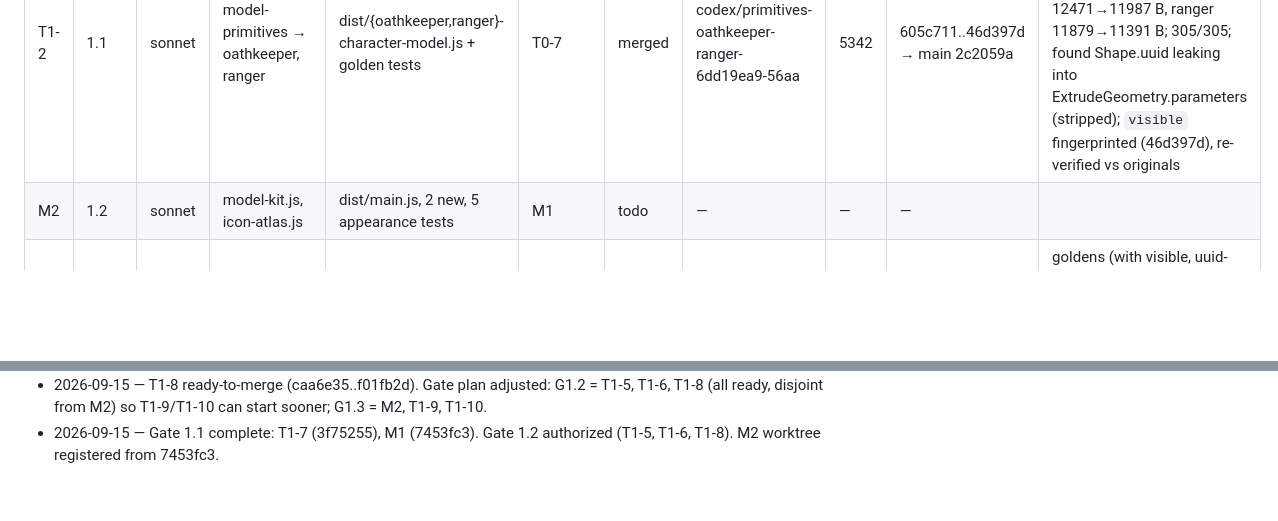
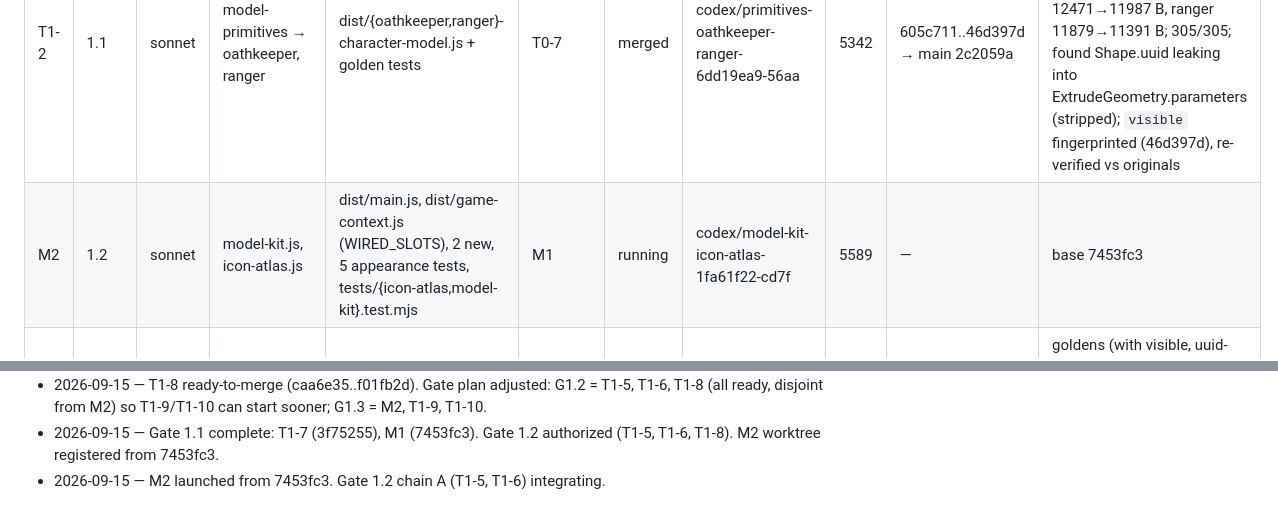
Before and after one commit to galbenyosef/hallowmere, a Markdown page: docs/refactor/TASKS.md, 2 parts joined by grey strips. Drawn GitHub-style; blank space fills up the shorter version.

Commit message:
T0-0: M2 started
Co-Authored-By: Claude Fable 5.1 <noreply@anthropic.com>

```diff
--- a/docs/refactor/TASKS.md
+++ b/docs/refactor/TASKS.md
@@ -45,7 +45,7 @@ Baseline (main `ff9a17f`): 269 tests pass / 0 fail, suite ~84 s, `npm run build`
 | M1 | 1.1 | opus | ctx rename pass (game-context.js, dom.js `$` adoption) | dist/main.js, dist/game-context.js, 8 vm-slicing tests | 0B | merged | codex/ctx-rename-8e5ffbb9-efb6 | 5891 | 3c16270..6a3f690 → main 7453fc3 | ctx has 107 pre-declared fields; agent proved stripping `ctx.` reproduces main:dist/main.js character-for-character; 0 top-level let; assert/test counts identical in 8 tests; compare-shots 11/11 (orchestrator-run); perf within ±15% band; draw calls vary with the random world seed (521–549 idle across unmodified runs) so that column is not an identity check; 301/301 |
 | T1-1 | 1.1 | sonnet | model-primitives → geralt, nightblade | dist/{geralt,nightblade}-character-model.js + golden tests | T0-7 | merged | codex/primitives-geralt-nightblade-94b5ab29-38bb | 5985 | f2d8dea..477d9da → main 5d35fbf | golden tests verified by orchestrator against main originals AND adopted files (2/2 both); geralt 17106→16470 B, nightblade 13986→13269 B; 303/303; `visible` fingerprinted (477d9da), re-verified vs originals |
 | T1-2 | 1.1 | sonnet | model-primitives → oathkeeper, ranger | dist/{oathkeeper,ranger}-character-model.js + golden tests | T0-7 | merged | codex/primitives-oathkeeper-ranger-6dd19ea9-56aa | 5342 | 605c711..46d397d → main 2c2059a | goldens verified by orchestrator vs main originals (4/4) and adopted (4/4); oathkeeper 12471→11987 B, ranger 11879→11391 B; 305/305; found Shape.uuid leaking into ExtrudeGeometry.parameters (stripped); `visible` fingerprinted (46d397d), re-verified vs originals |
-| M2 | 1.2 | sonnet | model-kit.js, icon-atlas.js | dist/main.js, 2 new, 5 appearance tests | M1 | todo | — | — | — | |
+| M2 | 1.2 | sonnet | model-kit.js, icon-atlas.js | dist/main.js, dist/game-context.js (WIRED_SLOTS), 2 new, 5 appearance tests, tests/{icon-atlas,model-kit}.test.mjs | M1 | running | codex/model-kit-icon-atlas-1fa61f22-cd7f | 5589 | — | base 7453fc3 |
 | T1-3 | 1.2 | sonnet | model-primitives → reaver, predator-model | dist/{reaver-character-model,predator-model}.js + golden tests | T0-7 | merged | codex/primitives-reaver-predator-97c91695-d10a | 5832 | 4c51968..3329674 → main 0414a23 | goldens (with visible, uuid-stripped) verified by orchestrator vs originals and adopted; reaver 14057→13333 B, predator 18340→17816 B; 309/309; may merge at gate 1.1 (disjoint) |
 | T1-4 | 1.2 | sonnet | model-primitives → character-study-models, generator, npc-models.mjs | dist/character-study-models.js, scripts/generate-assets.mjs, scripts/npc-models.mjs + golden tests | T0-7, T0-5 | merged | codex/primitives-study-generator-f9654cb9-6963 | 5653 | 016b5fe..84a2a06 → main c1533d7 | goldens verified by orchestrator vs originals (5/5) and adopted; orchestrator regenerated all 9 GLBs with original vs adopted generator: ALL EQUAL (uuid names normalised); 306/306 |
 | M3 | 1.3 | sonnet | effects-factory.js, enemy-spawner.js | dist/main.js, 2 new, tests/effects-factory.test.mjs | M2 | todo | — | — | — | |
@@ -125,3 +125,4 @@ Baseline (main `ff9a17f`): 269 tests pass / 0 fail, suite ~84 s, `npm run build`
 - 2026-09-15 — Gate 1.1: T1-3 merged (0414a23), T1-4 merged (c1533d7). Chain 3 (T1-7, M1) integrating.
 - 2026-09-15 — T1-8 ready-to-merge (caa6e35..f01fb2d). Gate plan adjusted: G1.2 = T1-5, T1-6, T1-8 (all ready, disjoint from M2) so T1-9/T1-10 can start sooner; G1.3 = M2, T1-9, T1-10.
 - 2026-09-15 — Gate 1.1 complete: T1-7 (3f75255), M1 (7453fc3). Gate 1.2 authorized (T1-5, T1-6, T1-8). M2 worktree registered from 7453fc3.
+- 2026-09-15 — M2 launched from 7453fc3. Gate 1.2 chain A (T1-5, T1-6) integrating.
```
